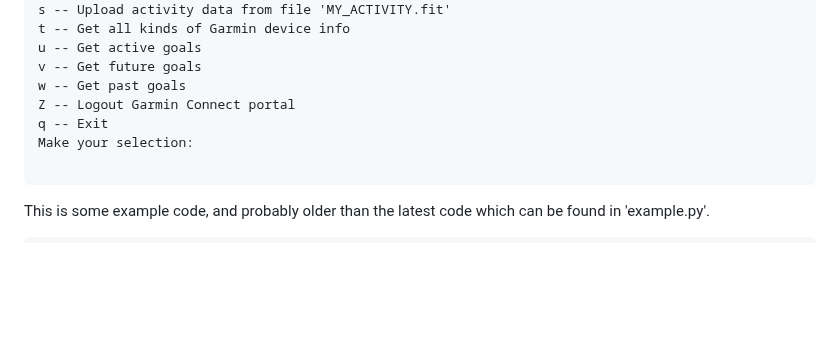
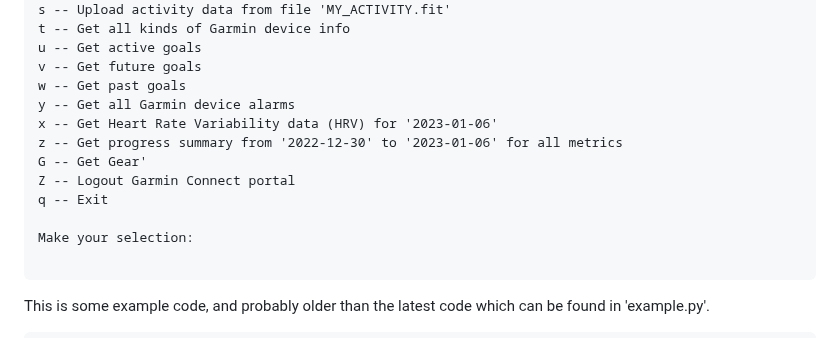
Before and after one commit to cyberjunky/python-garminconnect, a Markdown page: README.md, the part around one of its changes. Drawn GitHub-style; blank space fills up the shorter version.

````diff
--- a/README.md
+++ b/README.md
@@ -76,8 +76,13 @@ t -- Get all kinds of Garmin device info
 u -- Get active goals
 v -- Get future goals
 w -- Get past goals
+y -- Get all Garmin device alarms
+x -- Get Heart Rate Variability data (HRV) for '2023-01-06'
+z -- Get progress summary from '2022-12-30' to '2023-01-06' for all metrics
+G -- Get Gear'
 Z -- Logout Garmin Connect portal
 q -- Exit
+
 Make your selection:
 
 ```
````
Also changed, not shown: other parts of README.md (+17 -17 lines).
